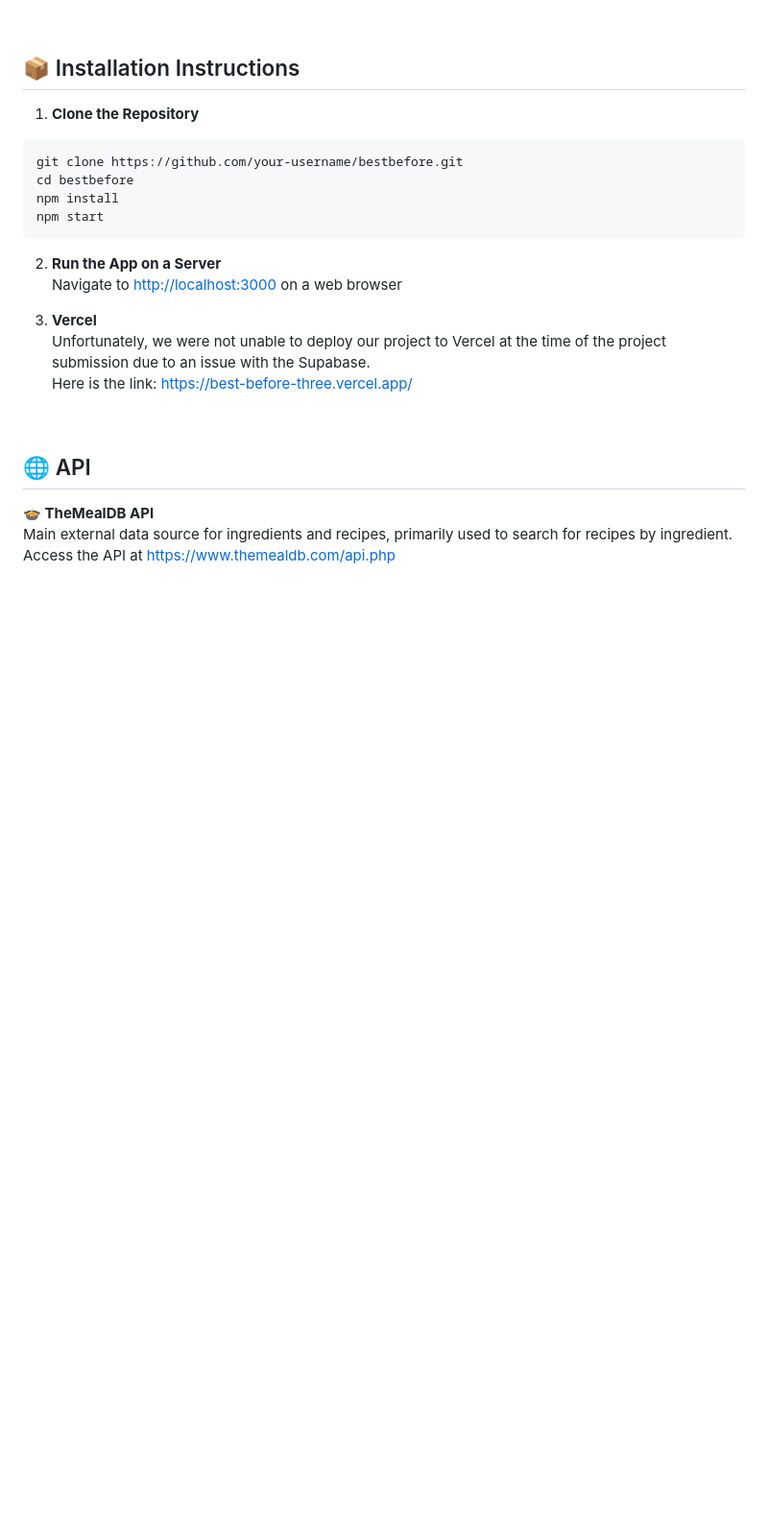
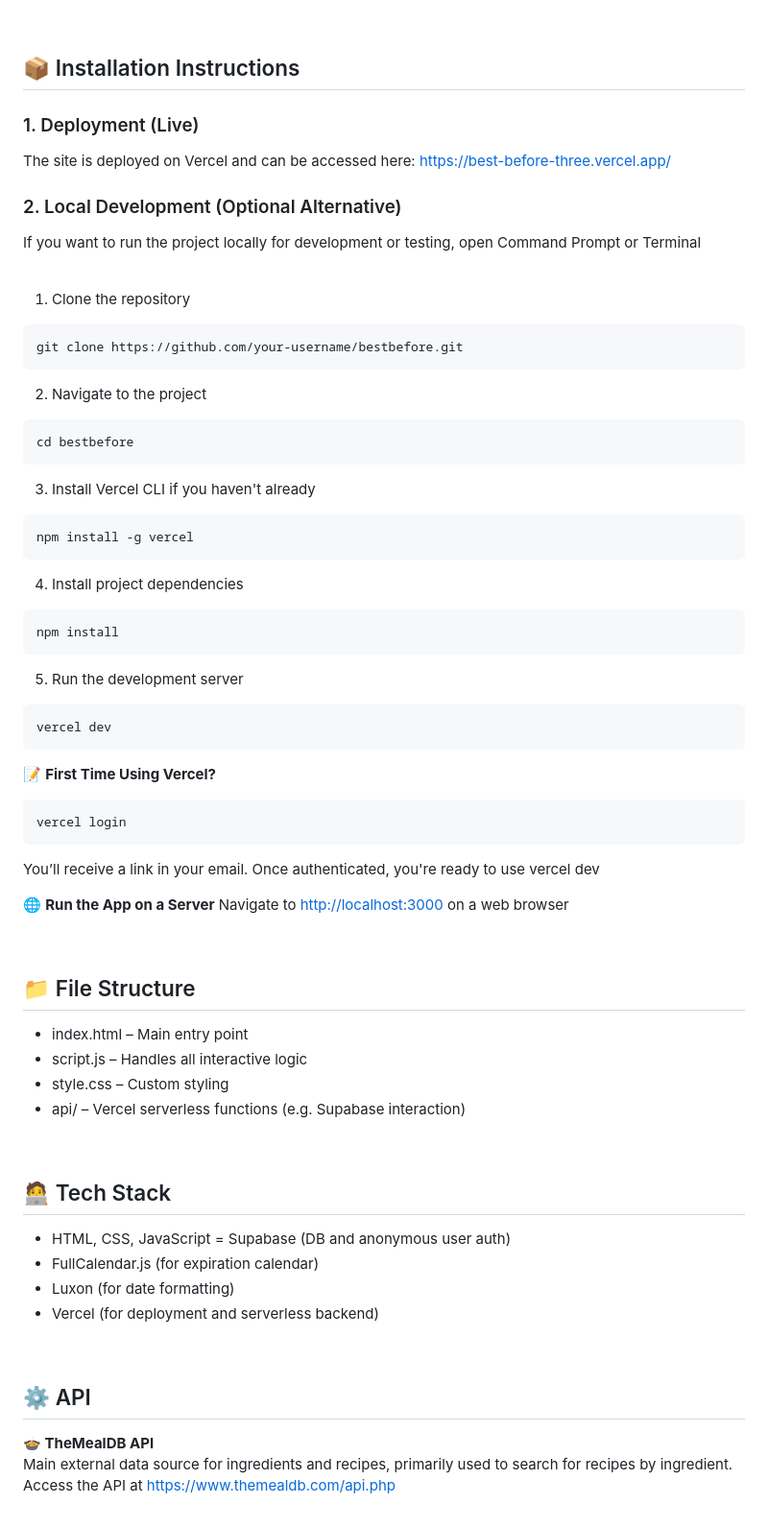
Before and after one commit to AdrientheFragrance/BestBefore, a Markdown page: README.md, the part around the change. Shown at 96% size. GitHub-like rendering; blank space fills up the shorter version.

````diff
--- a/README.md
+++ b/README.md
@@ -70,25 +70,62 @@ This Developer Manual provides guidance for future developers maintaining or ext
 
 ## 📦 Installation Instructions
 
-1. **Clone the Repository**
+### 1. Deployment (Live) ###
+   The site is deployed on Vercel and can be accessed here: [https://best-before-three.vercel.app/](https://best-before-three.vercel.app/)
 
-```bash
-git clone https://github.com/your-username/bestbefore.git
-cd bestbefore
-npm install
-npm start
-```
+### 2. Local Development (Optional Alternative) ###
+   If you want to run the project locally for development or testing, open Command Prompt or Terminal <br> <br>
 
-2. **Run the App on a Server** <br>
+   1. Clone the repository
+   ```
+   git clone https://github.com/your-username/bestbefore.git
+   ```
+   2. Navigate to the project
+   ```
+   cd bestbefore
+   ```
+   3. Install Vercel CLI if you haven't already
+   ```
+   npm install -g vercel
+   ```
+   4. Install project dependencies
+   ```
+   npm install
+   ```
+   5. Run the development server
+   ```
+   vercel dev
+   ```
+
+   📝 **First Time Using Vercel?**
+   ```
+   vercel login
+   ```
+   You’ll receive a link in your email. Once authenticated, you're ready to use vercel dev
+
+   🌐 **Run the App on a Server**
    Navigate to [http://localhost:3000](http://localhost:3000) on a web browser
-
-3. **Vercel** <br>
-   Unfortunately, we were not unable to deploy our project to Vercel at the time of the project submission due to an issue with the Supabase. <br>
-   Here is the link: [https://best-before-three.vercel.app/](https://best-before-three.vercel.app/)
 
 <br>
 
-## 🌐 API
+## 📁 File Structure
+- index.html – Main entry point
+- script.js – Handles all interactive logic
+- style.css – Custom styling
+- api/ – Vercel serverless functions (e.g. Supabase interaction)
+
+<br>
+
+## 🧑‍💻 Tech Stack
+- HTML, CSS, JavaScript
+= Supabase (DB and anonymous user auth)
+- FullCalendar.js (for expiration calendar)
+- Luxon (for date formatting)
+- Vercel (for deployment and serverless backend)
+
+<br>
+
+## ⚙️ API
 
 **🍲 TheMealDB API** <br>
 Main external data source for ingredients and recipes, primarily used to search for recipes by ingredient. Access the API at [https://www.themealdb.com/api.php](https://www.themealdb.com/api.php)
````
